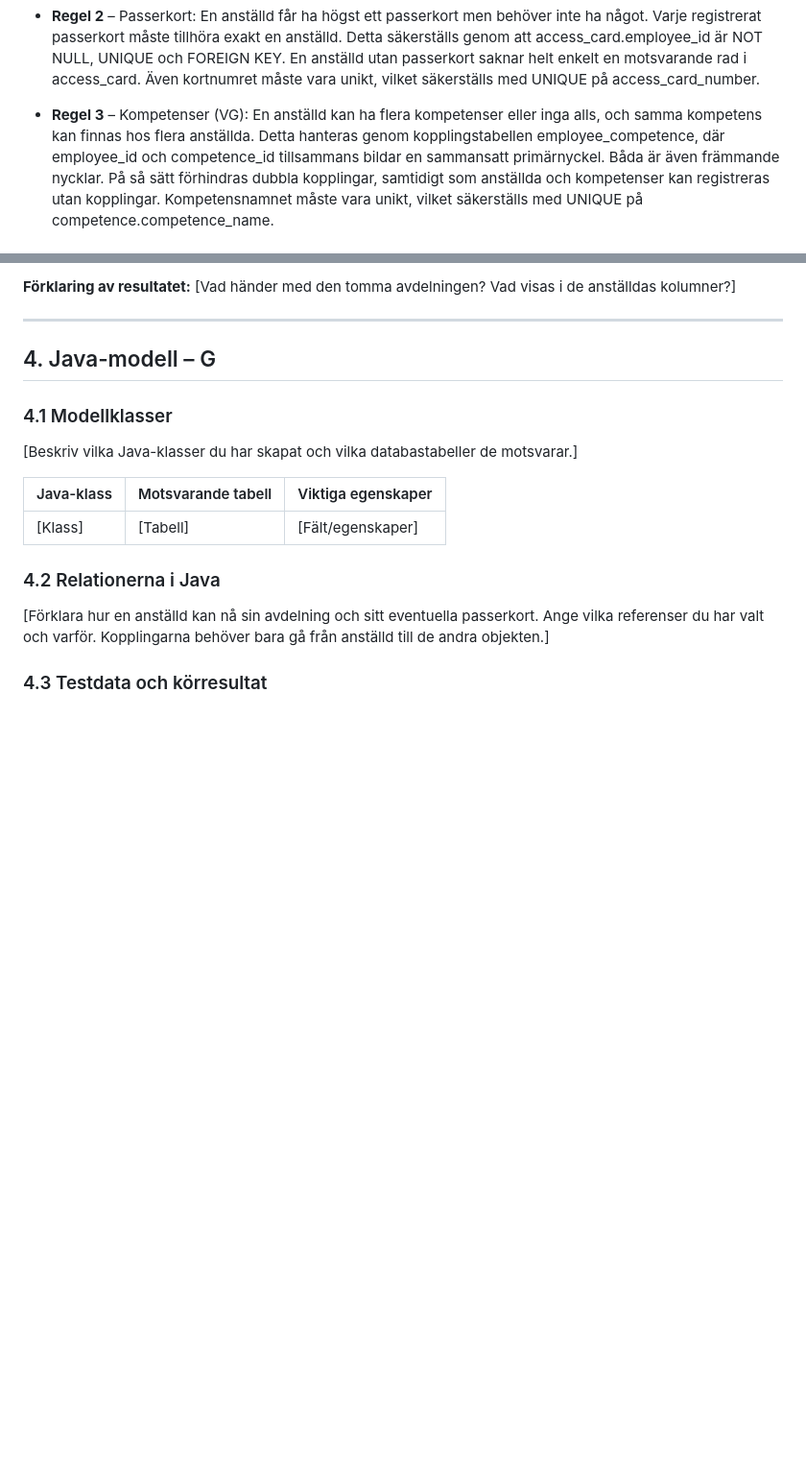
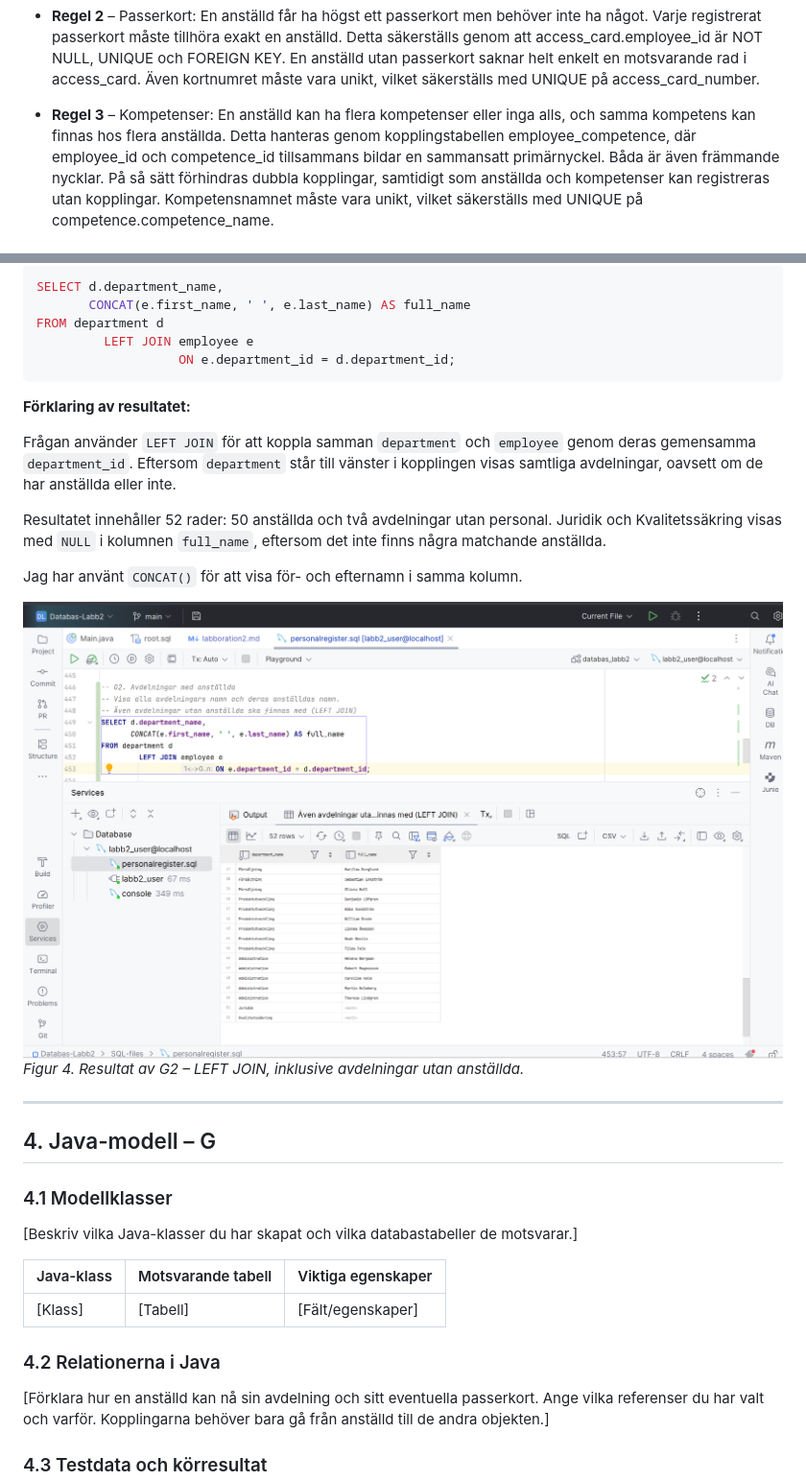
Before and after one commit to Karmatante/Databas-Labb2, a Markdown page: labboration2.md, 2 parts joined by grey strips. Shown at 96% size. Drawn GitHub-style; pictures changed too: pictures/G2.png (added); blank space fills up the shorter version.

````diff
--- a/labboration2.md
+++ b/labboration2.md
@@ -141,7 +141,7 @@ N-relationer
   KEY. En anställd utan passerkort saknar helt enkelt en motsvarande rad i access_card. Även kortnumret måste vara
   unikt, vilket säkerställs med UNIQUE på access_card_number.
 
-- **Regel 3** – Kompetenser (VG): En anställd kan ha flera kompetenser eller inga alls, och samma kompetens kan finnas
+- **Regel 3** – Kompetenser: En anställd kan ha flera kompetenser eller inga alls, och samma kompetens kan finnas
   hos
   flera anställda. Detta hanteras genom kopplingstabellen employee_competence, där employee_id och competence_id
   tillsammans bildar en sammansatt primärnyckel. Båda är även främmande nycklar. På så sätt förhindras dubbla
@@ -203,5 +272,24 @@ beskriver de regler som ska säkerställa dataintegriteten.
 
-**Förklaring av resultatet:** [Vad händer med den tomma avdelningen? Vad visas i de anställdas kolumner?]
+```sql
+SELECT d.department_name,
+       CONCAT(e.first_name, ' ', e.last_name) AS full_name
+FROM department d
+         LEFT JOIN employee e
+                   ON e.department_id = d.department_id;
+```
+
+**Förklaring av resultatet:**
+
+Frågan använder `LEFT JOIN` för att koppla samman `department` och `employee` genom deras gemensamma `department_id`.
+Eftersom `department` står till vänster i kopplingen visas samtliga avdelningar, oavsett om de har anställda eller inte.
+
+Resultatet innehåller 52 rader: 50 anställda och två avdelningar utan personal. Juridik och Kvalitetssäkring visas med
+`NULL` i kolumnen `full_name`, eftersom det inte finns några matchande anställda.
+
+Jag har använt `CONCAT()` för att visa för- och efternamn i samma kolumn.
+
+![G2.png](pictures/G2.png)
+*Figur 4. Resultat av G2 – LEFT JOIN, inklusive avdelningar utan anställda.*
 
 ---
 
````
Also changed, not shown: other parts of labboration2.md (+84 -15 lines), pictures/G1.png (added), 1 other file.
